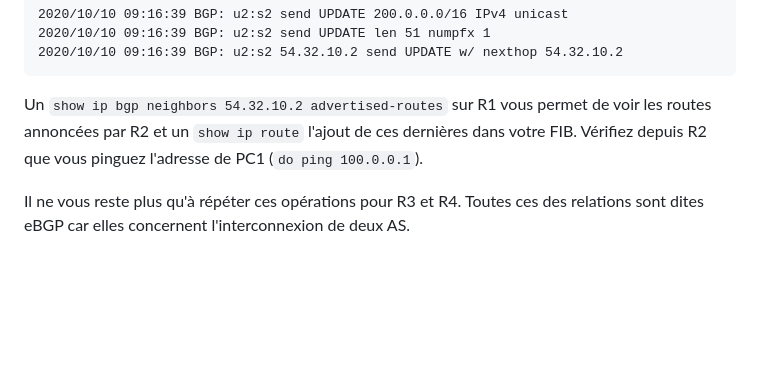
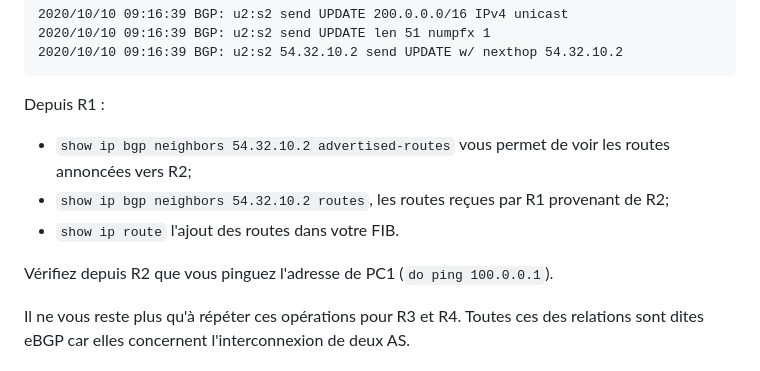
Before and after one commit to elochin/elochin.github.io, a Markdown page: Networking/NetworkSafety/TP_BGP_simple_v2.md, the part around the change. GitHub-like rendering; blank space fills up the shorter version.

Commit message:
Update "advertised-routes"

````diff
--- a/Networking/NetworkSafety/TP_BGP_simple_v2.md
+++ b/Networking/NetworkSafety/TP_BGP_simple_v2.md
@@ -93,7 +93,13 @@ Dans la console de debug R1 vous devriez voir apparaître l'ajout de la route su
 2020/10/10 09:16:39 BGP: u2:s2 send UPDATE len 51 numpfx 1
 2020/10/10 09:16:39 BGP: u2:s2 54.32.10.2 send UPDATE w/ nexthop 54.32.10.2
 ```
-Un `show ip bgp neighbors 54.32.10.2 advertised-routes` sur R1 vous permet de voir les routes annoncées par R2 et un `show ip route` l'ajout de ces dernières dans votre FIB. Vérifiez depuis R2 que vous pinguez l'adresse de PC1 (`do ping 100.0.0.1`).
+Depuis R1 :
+
+* `show ip bgp neighbors 54.32.10.2 advertised-routes` vous permet de voir les routes annoncées vers R2;
+* `show ip bgp neighbors 54.32.10.2 routes`, les routes reçues par R1 provenant de R2;
+* `show ip route` l'ajout des routes dans votre FIB.
+
+Vérifiez depuis R2 que vous pinguez l'adresse de PC1 (`do ping 100.0.0.1`).
 
 Il ne vous reste plus qu'à répéter ces opérations pour R3 et R4. Toutes ces des relations sont dites eBGP car elles concernent l'interconnexion de deux AS.
 
````
